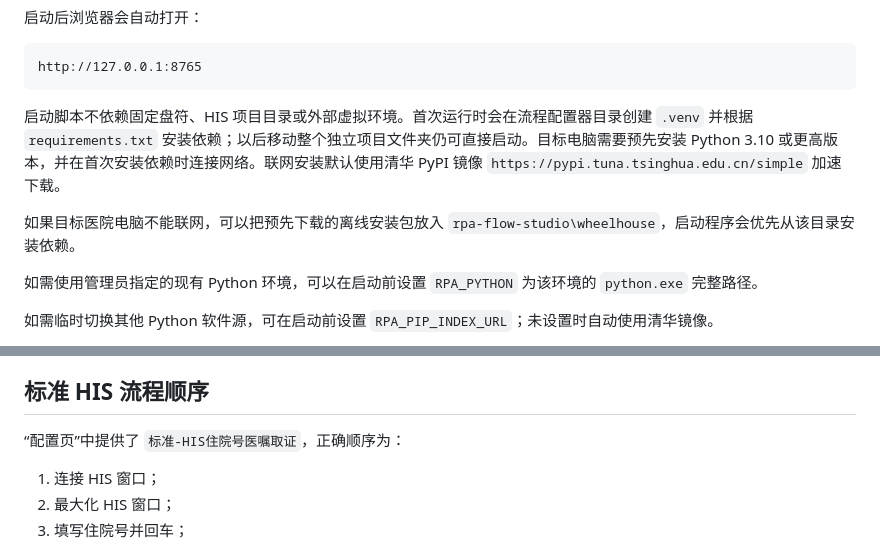
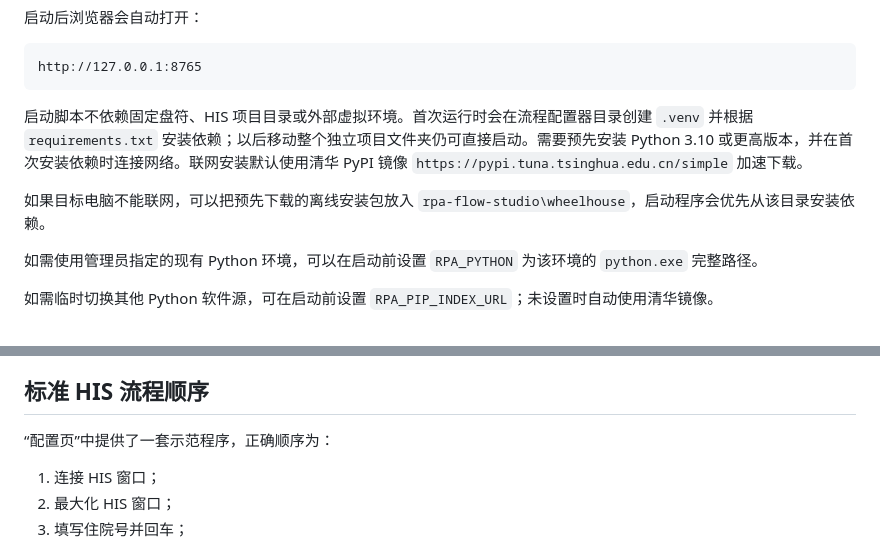
Before and after one commit to weiyukang74-tech/rpa-flow-Ocr, a Markdown page: README.md, 2 parts joined by grey strips. Drawn GitHub-style.

````diff
--- a/README.md
+++ b/README.md
@@ -17,9 +17,9 @@
 http://127.0.0.1:8765
 ```
 
-启动脚本不依赖固定盘符、HIS 项目目录或外部虚拟环境。首次运行时会在流程配置器目录创建 `.venv` 并根据 `requirements.txt` 安装依赖；以后移动整个独立项目文件夹仍可直接启动。目标电脑需要预先安装 Python 3.10 或更高版本，并在首次安装依赖时连接网络。联网安装默认使用清华 PyPI 镜像 `https://pypi.tuna.tsinghua.edu.cn/simple` 加速下载。
+启动脚本不依赖固定盘符、HIS 项目目录或外部虚拟环境。首次运行时会在流程配置器目录创建 `.venv` 并根据 `requirements.txt` 安装依赖；以后移动整个独立项目文件夹仍可直接启动。需要预先安装 Python 3.10 或更高版本，并在首次安装依赖时连接网络。联网安装默认使用清华 PyPI 镜像 `https://pypi.tuna.tsinghua.edu.cn/simple` 加速下载。
 
-如果目标医院电脑不能联网，可以把预先下载的离线安装包放入 `rpa-flow-studio\wheelhouse`，启动程序会优先从该目录安装依赖。
+如果目标电脑不能联网，可以把预先下载的离线安装包放入 `rpa-flow-studio\wheelhouse`，启动程序会优先从该目录安装依赖。
 
 如需使用管理员指定的现有 Python 环境，可以在启动前设置 `RPA_PYTHON` 为该环境的 `python.exe` 完整路径。
 
@@ -47,7 +47,7 @@ http://127.0.0.1:8765
 
 ## 标准 HIS 流程顺序
 
-“配置页”中提供了 `标准-HIS住院号医嘱取证`，正确顺序为：
+“配置页”中提供了一套示范程序，正确顺序为：
 
 1. 连接 HIS 窗口；
 2. 最大化 HIS 窗口；
````
